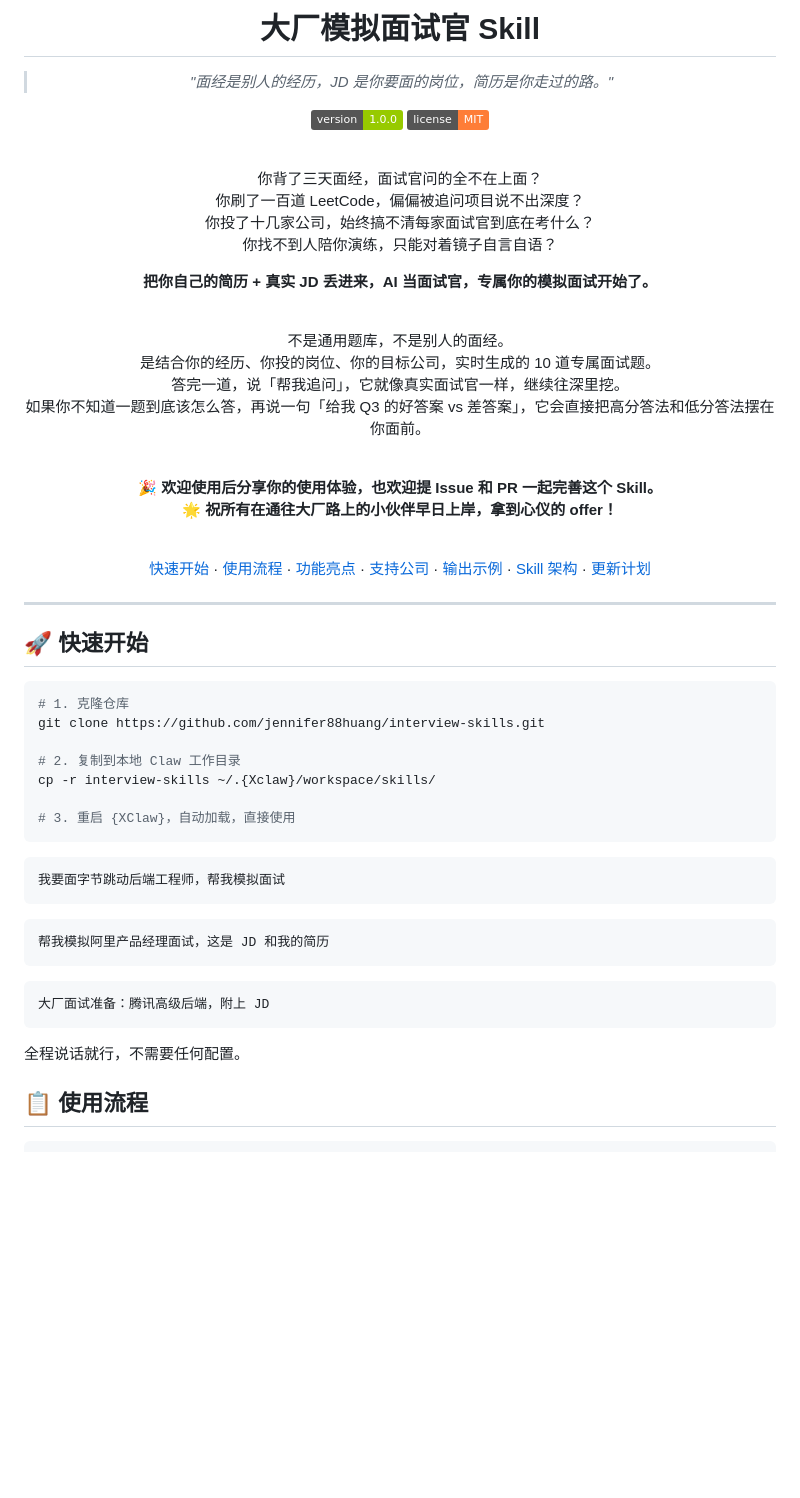
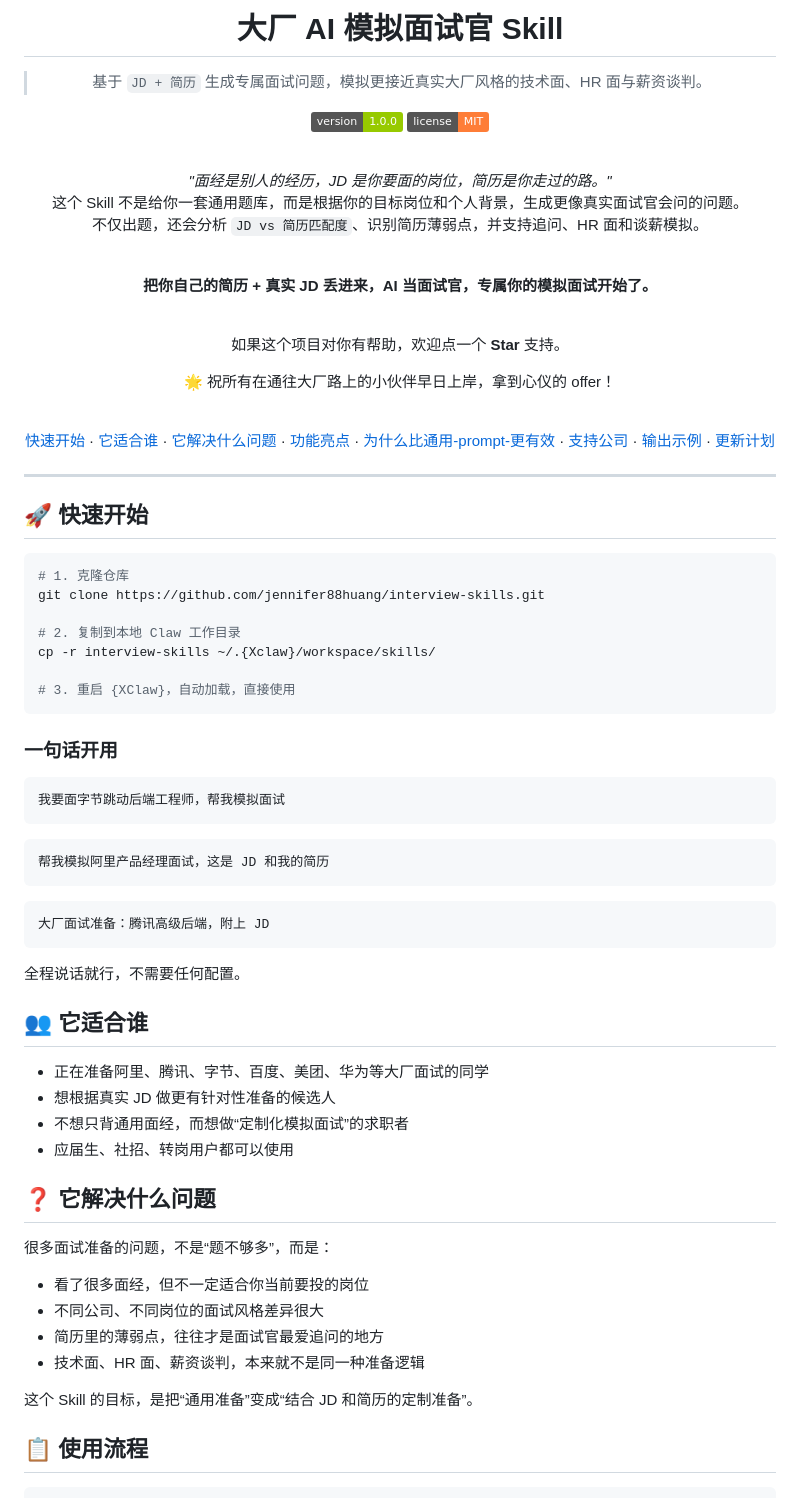
Before and after one commit to jennifer88huang/interview-skills, a Markdown page: README.md, the part around one of its changes. Drawn GitHub-style; badges without logos; blank space fills up the shorter version.

````diff
--- a/README.md
+++ b/README.md
@@ -1,36 +1,32 @@
 <div align="center">
 
-# 大厂模拟面试官 Skill
+# 大厂 AI 模拟面试官 Skill
 
-> *"面经是别人的经历，JD 是你要面的岗位，简历是你走过的路。"*
+> 基于 `JD + 简历` 生成专属面试问题，模拟更接近真实大厂风格的技术面、HR 面与薪资谈判。
 
 [![Version](https://img.shields.io/badge/version-1.0.0-green)]()
 [![License](https://img.shields.io/badge/license-MIT-orange)]()
 
 <br>
 
-你背了三天面经，面试官问的全不在上面？<br>
-你刷了一百道 LeetCode，偏偏被追问项目说不出深度？<br>
-你投了十几家公司，始终搞不清每家面试官到底在考什么？<br>
-你找不到人陪你演练，只能对着镜子自言自语？<br>
+*"面经是别人的经历，JD 是你要面的岗位，简历是你走过的路。"*<br>
+这个 Skill 不是给你一套通用题库，而是根据你的目标岗位和个人背景，生成更像真实面试官会问的问题。<br>
+不仅出题，还会分析 `JD vs 简历匹配度`、识别简历薄弱点，并支持追问、HR 面和谈薪模拟。
+
+<br>
 
 **把你自己的简历 + 真实 JD 丢进来，AI 当面试官，专属你的模拟面试开始了。**
 
 <br>
 
-不是通用题库，不是别人的面经。<br>
-是结合你的经历、你投的岗位、你的目标公司，实时生成的 10 道专属面试题。<br>
-答完一道，说「帮我追问」，它就像真实面试官一样，继续往深里挖。<br>
-如果你不知道一题到底该怎么答，再说一句「给我 Q3 的好答案 vs 差答案」，它会直接把高分答法和低分答法摆在你面前。
+如果这个项目对你有帮助，欢迎点一个 **Star** 支持。
+
+🌟 祝所有在通往大厂路上的小伙伴早日上岸，拿到心仪的 offer！
 
 <br>
 
-🎉 **欢迎使用后分享你的使用体验，也欢迎提 Issue 和 PR 一起完善这个 Skill。**<br>
-🌟 **祝所有在通往大厂路上的小伙伴早日上岸，拿到心仪的 offer！**
 
-<br>
-
-[快速开始](#-快速开始) · [使用流程](#-使用流程) · [功能亮点](#-功能亮点) · [支持公司](#-支持公司) · [输出示例](#-输出示例) · [Skill 架构](#-skill-架构) · [更新计划](#-更新计划)
+[快速开始](#-快速开始) · [它适合谁](#-它适合谁) · [它解决什么问题](#-它解决什么问题) · [功能亮点](#-功能亮点) · [为什么比通用-prompt-更有效](#-为什么比通用-prompt-更有效) · [支持公司](#-支持公司) · [输出示例](#-输出示例) · [更新计划](#-更新计划)
 
 </div>
 
@@ -47,6 +43,9 @@ cp -r interview-skills ~/.{Xclaw}/workspace/skills/
 
 # 3. 重启 {XClaw}，自动加载，直接使用
 ```
+
+### 一句话开用
+
 ```
 我要面字节跳动后端工程师，帮我模拟面试
 ```
@@ -60,6 +59,24 @@ cp -r interview-skills ~/.{Xclaw}/workspace/skills/
 ```
 
 全程说话就行，不需要任何配置。
+
+## 👥 它适合谁
+
+- 正在准备阿里、腾讯、字节、百度、美团、华为等大厂面试的同学
+- 想根据真实 JD 做更有针对性准备的候选人
+- 不想只背通用面经，而想做“定制化模拟面试”的求职者
+- 应届生、社招、转岗用户都可以使用
+
+## ❓ 它解决什么问题
+
+很多面试准备的问题，不是“题不够多”，而是：
+
+- 看了很多面经，但不一定适合你当前要投的岗位
+- 不同公司、不同岗位的面试风格差异很大
+- 简历里的薄弱点，往往才是面试官最爱追问的地方
+- 技术面、HR 面、薪资谈判，本来就不是同一种准备逻辑
+
+这个 Skill 的目标，是把“通用准备”变成“结合 JD 和简历的定制准备”。
 
 ## 📋 使用流程
 
````
Also changed, not shown: other parts of README.md (+38 -10 lines).
